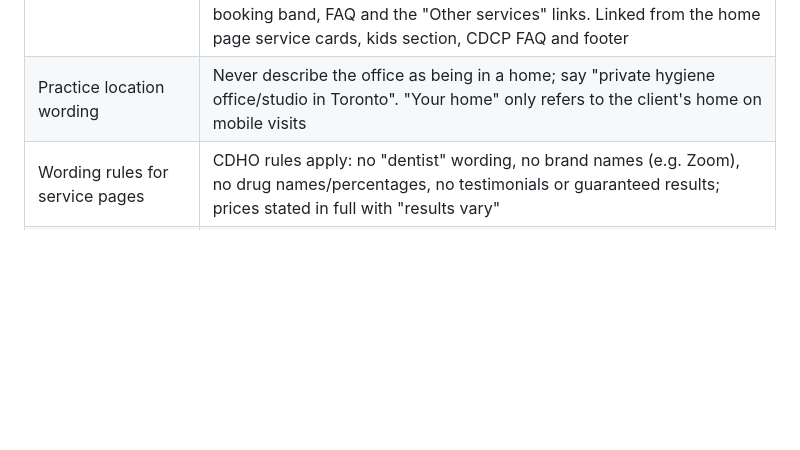
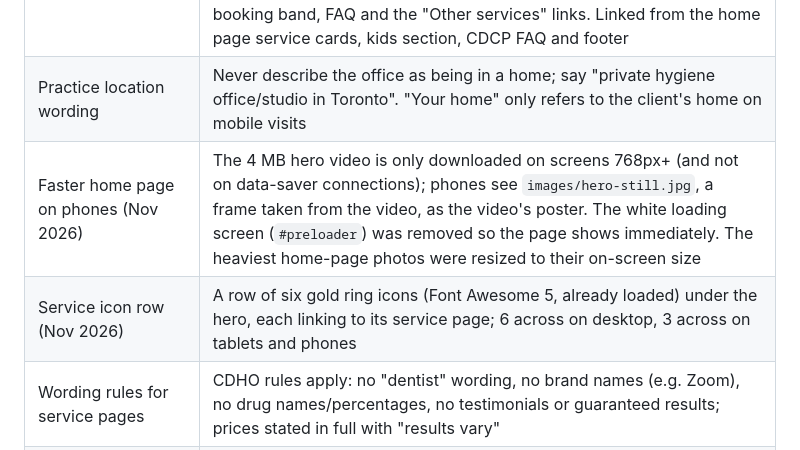
Before and after one commit to luxsmile/luxsmile.github.io, a Markdown page: ARCHITECTURE.md, the part around the change. Drawn GitHub-style; blank space fills up the shorter version.

Commit message:
Document speed changes and service icon row
Co-Authored-By: Claude Opus 5.5 <noreply@anthropic.com>

```diff
--- a/ARCHITECTURE.md
+++ b/ARCHITECTURE.md
@@ -41,6 +41,8 @@ public/
 | Separate service pages (Nov 2026) | Each key service gets its own page so Google can rank it for its own searches (an SEO proposal's keyword research showed "teeth whitening Toronto" ~1,300/mo, "mobile dental hygienist Toronto" low-competition). Pages are root-level files (`mobile-dental-hygiene.html`, `teeth-whitening.html`) served at clean addresses (`/mobile-dental-hygiene`) by GitHub Pages. They share `css/service-page.css` and skip the home page's heavy animation scripts. Each has its own title, description, Service/FAQ/Breadcrumb data for Google, and links back to the home page. More service pages (cleaning, CDCP, gum disease, sealants, fluoride, sensitivity, tooth gems) follow the same template |
 | Four more service pages (Nov 2026) | `teeth-cleaning.html`, `deep-cleaning-gum-disease.html`, `cdcp-dental-hygienist.html`, `childrens-dental-hygiene.html` (sealants + fluoride combined, since each alone gets few searches). Tooth sensitivity is a section on the cleaning page; tooth gems waits until the service is offered. Built from one template so every page shares header, footer, booking band, FAQ and the "Other services" links. Linked from the home page service cards, kids section, CDCP FAQ and footer |
 | Practice location wording | Never describe the office as being in a home; say "private hygiene office/studio in Toronto". "Your home" only refers to the client's home on mobile visits |
+| Faster home page on phones (Nov 2026) | The 4 MB hero video is only downloaded on screens 768px+ (and not on data-saver connections); phones see `images/hero-still.jpg`, a frame taken from the video, as the video's poster. The white loading screen (`#preloader`) was removed so the page shows immediately. The heaviest home-page photos were resized to their on-screen size |
+| Service icon row (Nov 2026) | A row of six gold ring icons (Font Awesome 5, already loaded) under the hero, each linking to its service page; 6 across on desktop, 3 across on tablets and phones |
 | Wording rules for service pages | CDHO rules apply: no "dentist" wording, no brand names (e.g. Zoom), no drug names/percentages, no testimonials or guaranteed results; prices stated in full with "results vary" |
 | One main heading per page (Nov 2026) | Home page section titles changed from h1 to h2 (only the hero stays h1), with matching CSS so they look identical |
 | `robots.txt` + `sitemap.xml` | Tell search engines the site may be crawled and list every page; update the sitemap whenever a page is added |
```
